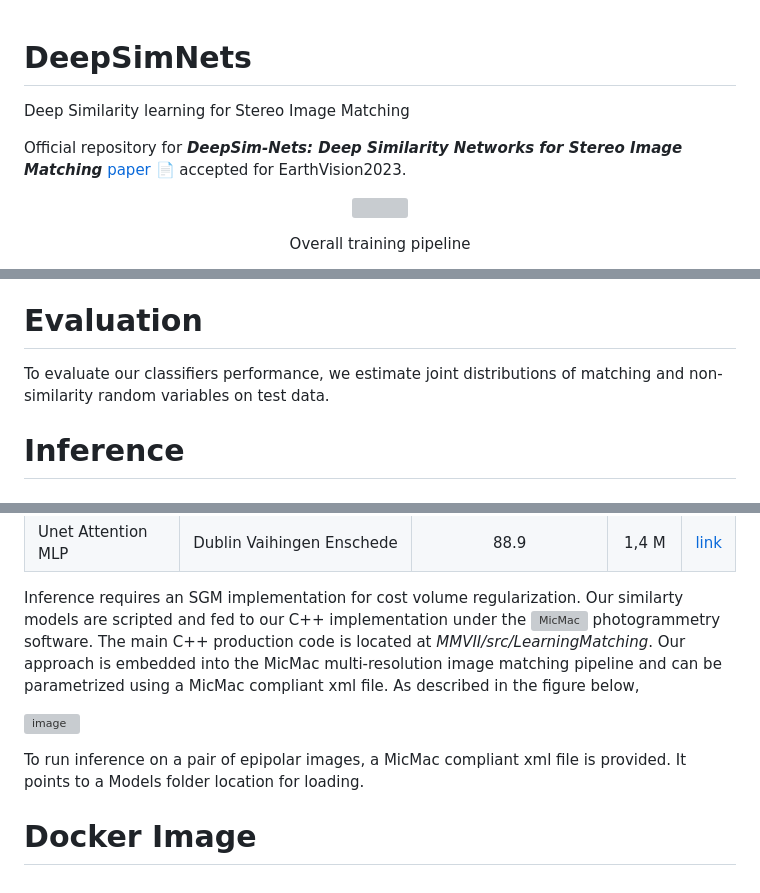
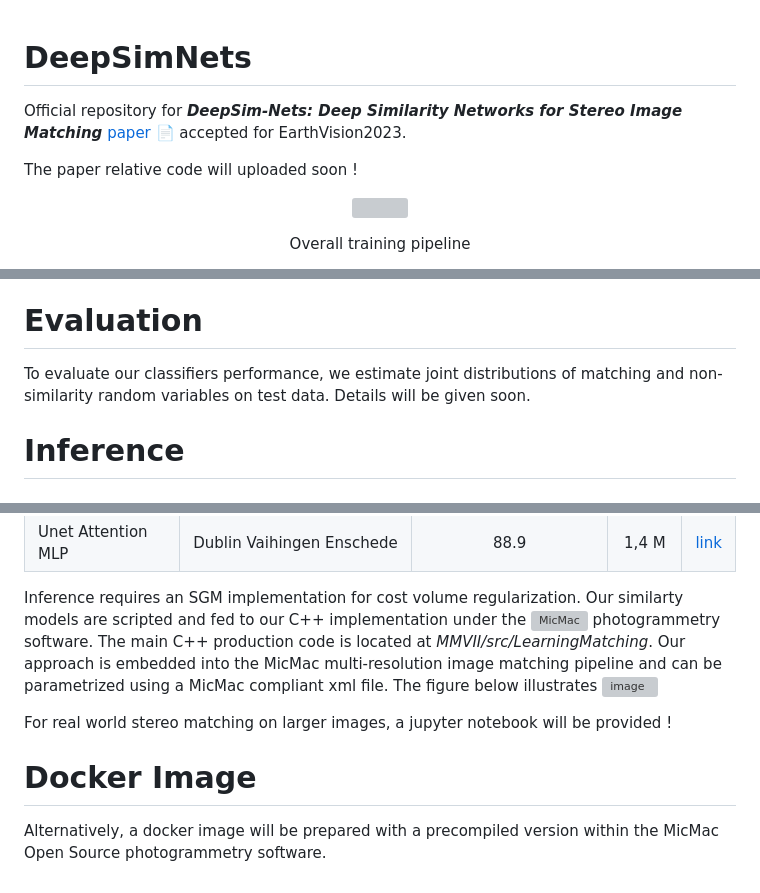
Before and after one commit to DaliCHEBBI/DeepSimNets, a Markdown page: README.md, 3 parts joined by grey strips. Rendered like a GitHub page; grey boxes are pictures that could not be loaded.

Commit message:
Minor Changes in Readme

```diff
--- a/README.md
+++ b/README.md
@@ -1,7 +1,8 @@
 # DeepSimNets
-Deep Similarity learning for Stereo Image Matching
 
 Official repository for **_DeepSim-Nets: Deep Similarity Networks for Stereo Image Matching_** [paper :page_facing_up:](adress) accepted for EarthVision2023.
+
+The paper relative code will uploaded soon !
 
 <p align="center">
   <img width="900" height="200" src="https://user-images.githubusercontent.com/28929267/230094222-a7dc3348-3474-47cc-9074-cbbb68605f4e.png">
@@ -38,7 +39,7 @@ DeepSim-Nets are trained on Aerial data from Dublin dataset on 4 GPUs. The follo
 
 # Evaluation
 
-To evaluate our classifiers performance, we estimate joint distributions of matching and non-similarity random variables on test data.
+To evaluate our classifiers performance, we estimate joint distributions of matching and non-similarity random variables on test data. Details will be given soon.
 
 # Inference
 
@@ -58,12 +59,13 @@ After training, models are scripted and arranged so that similarities could be c
 | Unet Attention MLP |  Dublin Vaihingen Enschede | 88.9 | 1,4 M | [link](https://drive.google.com/file/d/1TOtO42nIL5EcmB5Oy2F8O0Y9Iksj4_rS/view?usp=sharing)  |
 
 Inference requires an SGM implementation for cost volume regularization. Our similarty models are scripted and fed to our C++ implementation under the [![MicMac](<img src="https://user-images.githubusercontent.com/28929267/230158064-57c90a2a-e906-4d72-b238-1d168f0cca58.png" width="50" height="10">)](https://github.com/micmacIGN/micmac) photogrammetry software. The main C++ production code is located at *MMVII/src/LearningMatching*.
-Our approach is embedded into the MicMac multi-resolution image matching pipeline and can be parametrized using a MicMac compliant xml file. As described in the figure below,
-
+Our approach is embedded into the MicMac multi-resolution image matching pipeline and can be parametrized using a MicMac compliant xml file. The figure below illustrates
 ![image](https://user-images.githubusercontent.com/28929267/230213458-4b43d162-2259-4808-8e4a-d66657473ad7.png)
 
 
-To run inference on a pair of epipolar images, a MicMac  compliant xml file is provided. It points to a Models folder location for loading.
+For real world stereo matching on larger images, a jupyter notebook will be provided !
 
 
 # Docker Image
+
+Alternatively, a docker image will be prepared with a precompiled version within the MicMac Open Source photogrammetry software.
```
